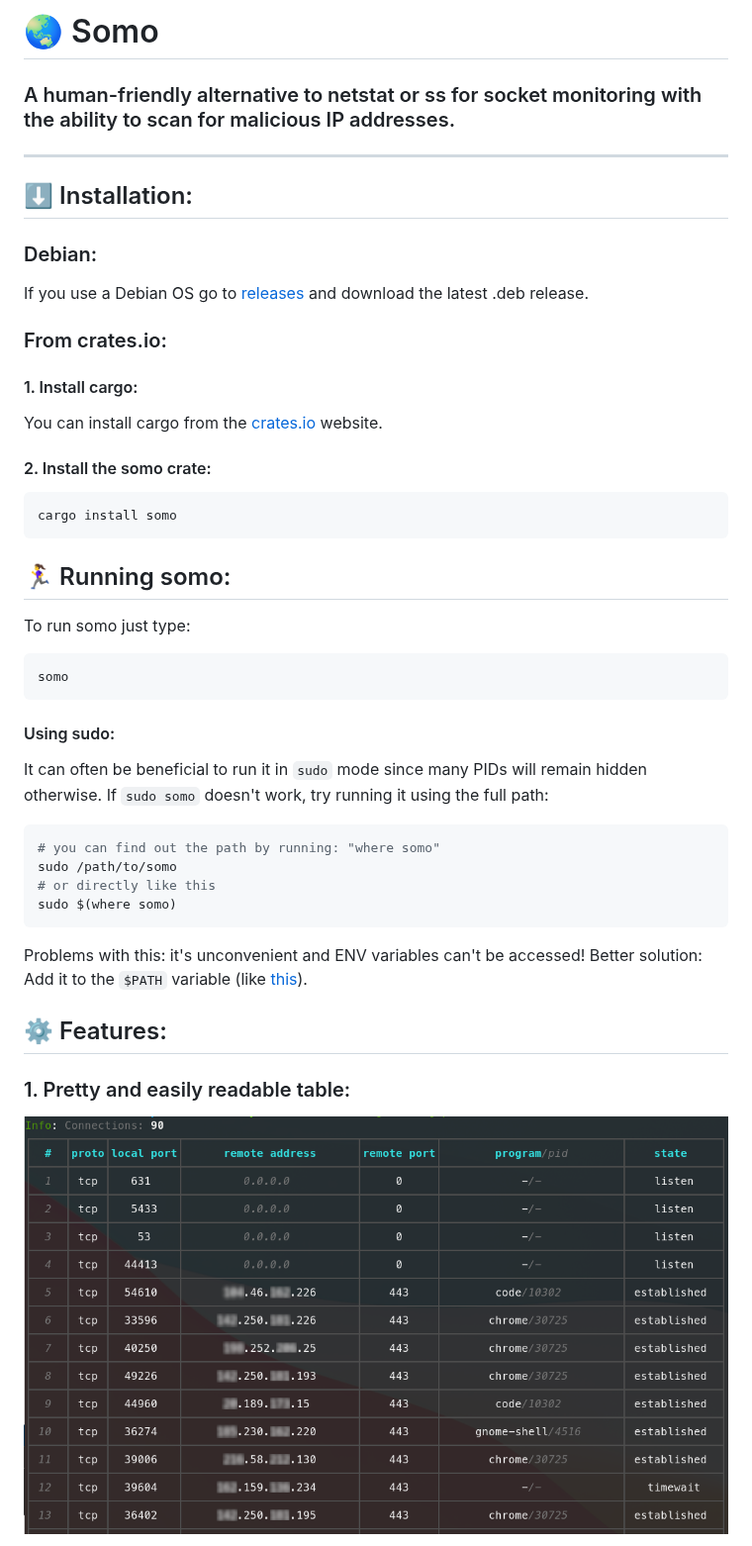
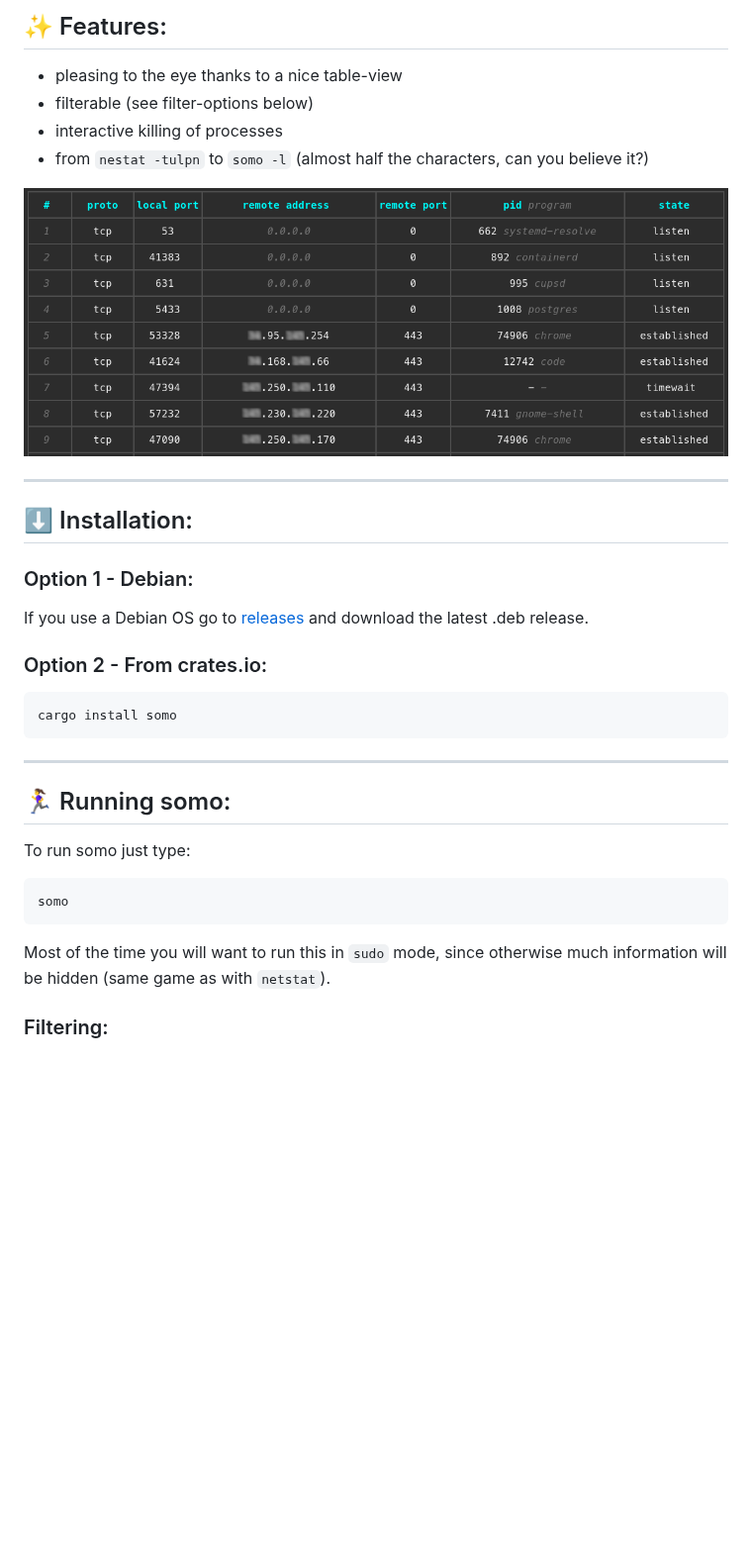
Before and after one commit to theopfr/somo, a Markdown page: README.md, the part around one of its changes. Shown at 99% size. GitHub-like rendering; pictures changed too: images/somo-example.png; blank space fills up the shorter version.

````diff
--- a/README.md
+++ b/README.md
@@ -2,39 +3,33 @@
 
-# 🌏 Somo
-### A human-friendly alternative to netstat or ss for socket monitoring with the ability to scan for malicious IP addresses.
+## ✨ Features:
+- pleasing to the eye thanks to a nice table-view
+- filterable (see filter-options below)
+- interactive killing of processes
+- from ``nestat -tulpn`` to ``somo -l`` (almost half the characters, can you believe it?)
+
+![somo-example](./images/somo-example.png)
 
 ---
 
 ## ⬇️ Installation:
 
-### Debian:
+### Option 1 - Debian:
 If you use a Debian OS go to [releases](https://github.com/theopfr/somo/releases) and download the latest .deb release.
 
-### From crates.io:
-#### 1. Install cargo:
-You can install cargo from the [crates.io](https://crates.io/) website.
-#### 2. Install the somo crate:
+### Option 2 - From crates.io:
 ```
 cargo install somo
 ```
+
+---
+
 ## 🏃‍♀️ Running somo:
 To run somo just type:
 ```
 somo
 ```
 
-#### Using sudo:
-It can often be beneficial to run it in ``sudo`` mode since many PIDs will remain hidden otherwise. If ``sudo somo`` doesn't work, try running it using the full path:
-```bash
-# you can find out the path by running: "where somo"
-sudo /path/to/somo
-# or directly like this
-sudo $(where somo)
-```
-Problems with this: it's unconvenient and ENV variables can't be accessed!
-Better solution: Add it to the ``$PATH`` variable (like [this](https://opensource.com/article/17/6/set-path-linux)).
+Most of the time you will want to run this in ``sudo`` mode, since otherwise much information will be hidden (same game as with ``netstat``).
 
-## ⚙️ Features:
-### 1. Pretty and easily readable table:
-![somo-example](./images/somo-example.png)
+### Filtering:
 
````
Also changed, not shown: other parts of README.md (+21 -29 lines), images/check-example.png (deleted), images/kill-example.png (deleted), images/somo-kill-example.png (added), 4 other files.
